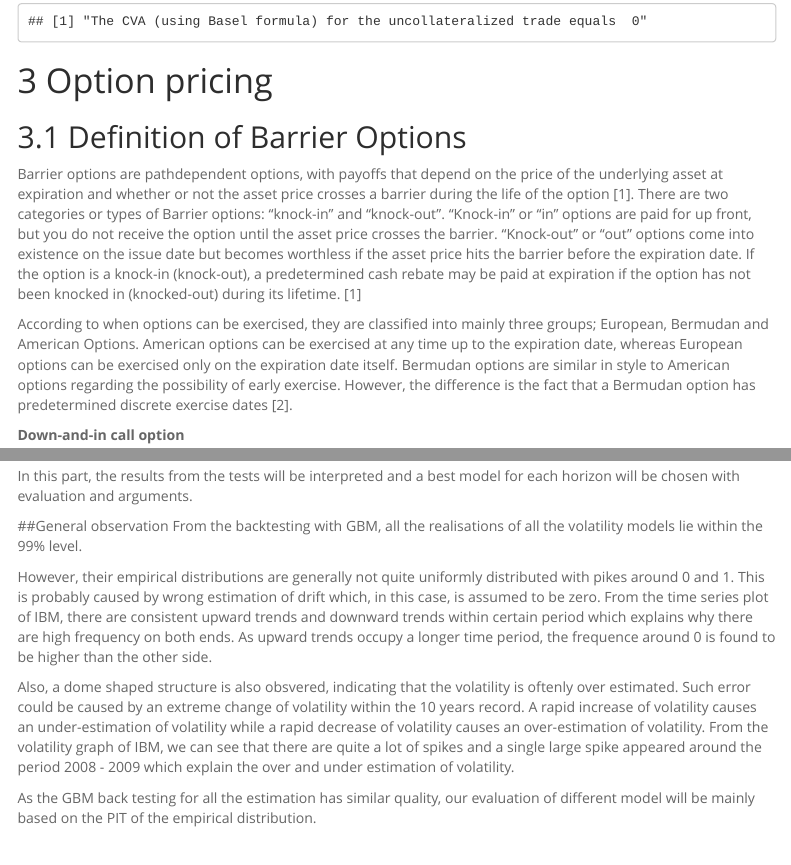
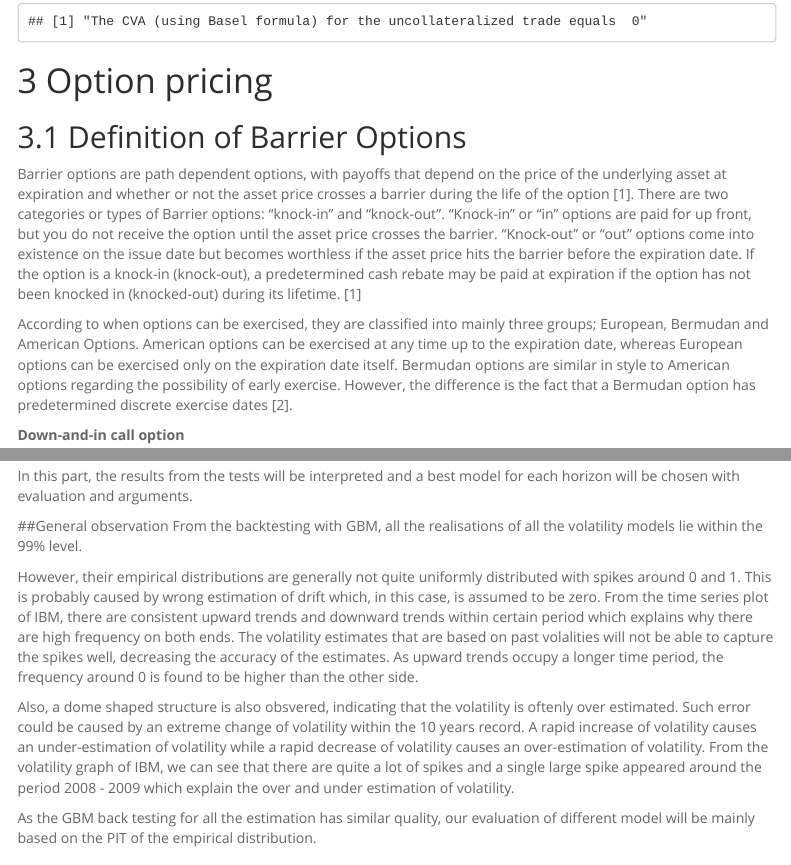
Before and after one commit to Siangyanglau/financial_analytics_group, an R Markdown document (BS1811-1516_Group_Assignment_1.Rmd): the page in a window 1100 px wide, from 5640 px down, and a second part further down, joined at a grey line. Rendered offline with R 4.5, knitr and Pandoc, with nearby package versions; some code elsewhere in the file could not run offline; menus at the side of the page are left out.

Commit message:
Edited by Jin and Kin

```diff
--- a/BS1811-1516_Group_Assignment_1.Rmd
+++ b/BS1811-1516_Group_Assignment_1.Rmd
@@ -307,7 +307,7 @@ print(paste("The CVA (using Basel formula) for the uncollateralized trade equals
 
 ## Definition of Barrier Options
 
-Barrier options are pathdependent options, with payoffs that depend on the price of the underlying asset at expiration and whether or not the asset price crosses a barrier during the life of the option [1]. There are two categories or types of Barrier options: "knock-in" and "knock-out". "Knock-in" or "in" options are paid for up front, but you do not receive the option until the asset price crosses the barrier. "Knock-out" or "out" options come into existence on the issue date but becomes worthless if the asset price hits the barrier before the expiration date. If the option is a knock-in (knock-out), a predetermined cash rebate may be paid at expiration if the option has not been knocked in (knocked-out) during its lifetime. [1]
+Barrier options are path dependent options, with payoffs that depend on the price of the underlying asset at expiration and whether or not the asset price crosses a barrier during the life of the option [1]. There are two categories or types of Barrier options: "knock-in" and "knock-out". "Knock-in" or "in" options are paid for up front, but you do not receive the option until the asset price crosses the barrier. "Knock-out" or "out" options come into existence on the issue date but becomes worthless if the asset price hits the barrier before the expiration date. If the option is a knock-in (knock-out), a predetermined cash rebate may be paid at expiration if the option has not been knocked in (knocked-out) during its lifetime. [1]
 
 According to when options can be exercised, they are classified into mainly three groups; European, Bermudan and American Options. American options can be exercised at any time up to the expiration date, whereas European options can be exercised only on the expiration date itself. Bermudan options are similar in style to American options regarding the possibility of early exercise. However, the difference is the fact that a Bermudan option has predetermined discrete exercise dates [2].
 
@@ -1140,7 +1140,7 @@ In this part, the results from the tests will be interpreted and a best model fo
 ##General observation
 From the backtesting with GBM, all the realisations of all the volatility models lie within the 99% level.
 
-However, their empirical distributions are generally not quite uniformly distributed with pikes around 0 and 1. This is probably caused by wrong estimation of drift which, in this case, is assumed to be zero. From the time series plot of IBM, there are consistent upward trends and downward trends within certain period which explains why there are high frequency on both ends. As upward trends occupy a longer time period, the frequence around 0 is found to be higher than the other side.
+However, their empirical distributions are generally not quite uniformly distributed with spikes around 0 and 1. This is probably caused by wrong estimation of drift which, in this case, is assumed to be zero. From the time series plot of IBM, there are consistent upward trends and downward trends within certain period which explains why there are high frequency on both ends. The volatility estimates that are based on past volalities will not be able to capture the spikes well, decreasing the accuracy of the estimates. As upward trends occupy a longer time period, the frequency around 0 is found to be higher than the other side.
 
 Also, a dome shaped structure is also obsvered, indicating that the volatility is oftenly over estimated. Such error could be caused by an extreme change of volatility within the 10 years record. A rapid increase of volatility causes an under-estimation of volatility while a rapid decrease of volatility causes an over-estimation of volatility. From the volatility graph of IBM, we can see that there are quite a lot of spikes and a single large spike appeared around the period 2008 - 2009 which explain the over and under estimation of volatility.
 
```
